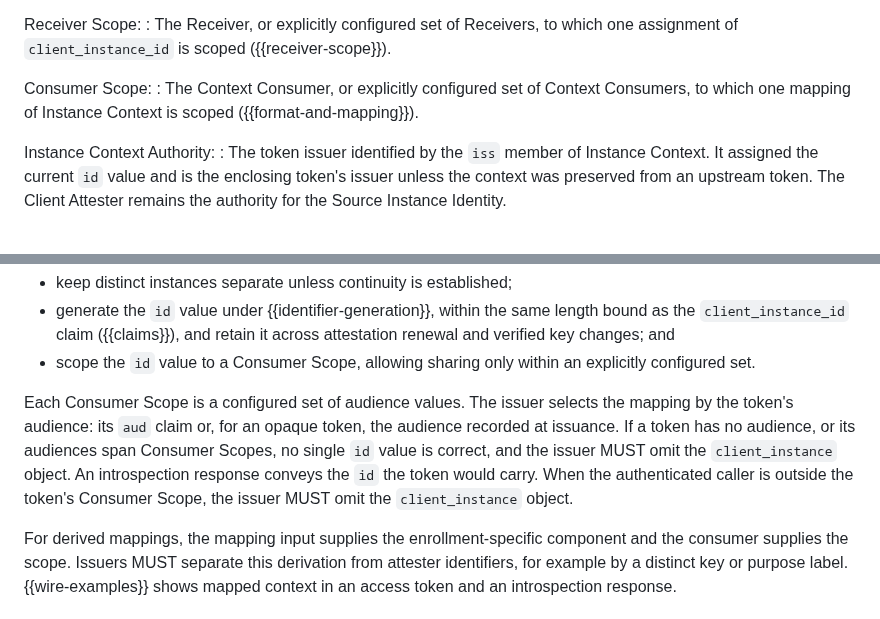
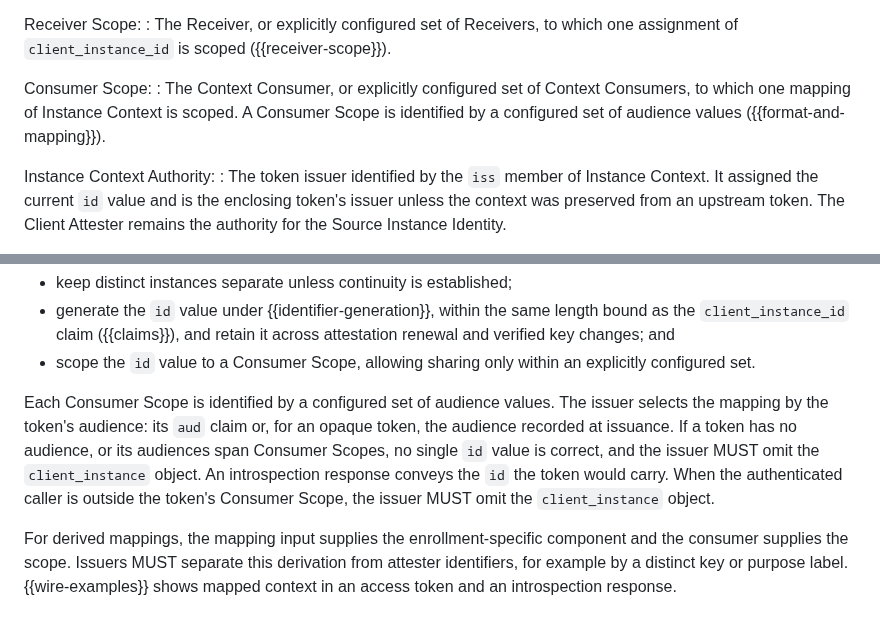
Before and after one commit to mcguinness/draft-mcguinness-oauth-client-instance-id, a Markdown page: draft-mcguinness-oauth-client-instance-id.md, 2 parts joined by grey strips. Drawn GitHub-style.

Commit message:
Give Consumer Scope one definition

```diff
--- a/draft-mcguinness-oauth-client-instance-id.md
+++ b/draft-mcguinness-oauth-client-instance-id.md
@@ -191,7 +191,8 @@ Receiver Scope:
 
 Consumer Scope:
 : The Context Consumer, or explicitly configured set of Context
-  Consumers, to which one mapping of Instance Context is scoped
+  Consumers, to which one mapping of Instance Context is scoped. A
+  Consumer Scope is identified by a configured set of audience values
   ({{format-and-mapping}}).
 
 Instance Context Authority:
@@ -586,14 +587,14 @@ its own namespace. Each mapping MUST:
 * scope the `id` value to a Consumer Scope, allowing sharing only within
   an explicitly configured set.
 
-Each Consumer Scope is a configured set of audience values. The issuer
-selects the mapping by the token's audience: its `aud` claim or, for an
-opaque token, the audience recorded at issuance. If a token has no
-audience, or its audiences span Consumer Scopes, no single `id` value is
-correct, and the issuer MUST omit the `client_instance` object. An
-introspection response conveys the `id` the token would carry. When the
-authenticated caller is outside the token's Consumer Scope, the issuer
-MUST omit the `client_instance` object.
+Each Consumer Scope is identified by a configured set of audience
+values. The issuer selects the mapping by the token's audience: its
+`aud` claim or, for an opaque token, the audience recorded at issuance.
+If a token has no audience, or its audiences span Consumer Scopes, no
+single `id` value is correct, and the issuer MUST omit the
+`client_instance` object. An introspection response conveys the `id` the
+token would carry. When the authenticated caller is outside the token's
+Consumer Scope, the issuer MUST omit the `client_instance` object.
 
 For derived mappings, the mapping input supplies the enrollment-specific
 component and the consumer supplies the scope. Issuers MUST separate
```
